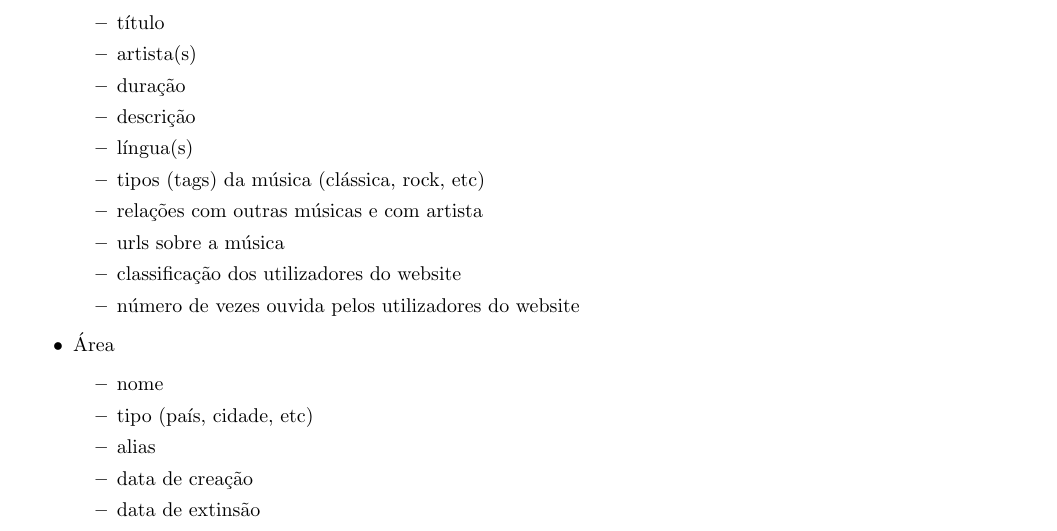
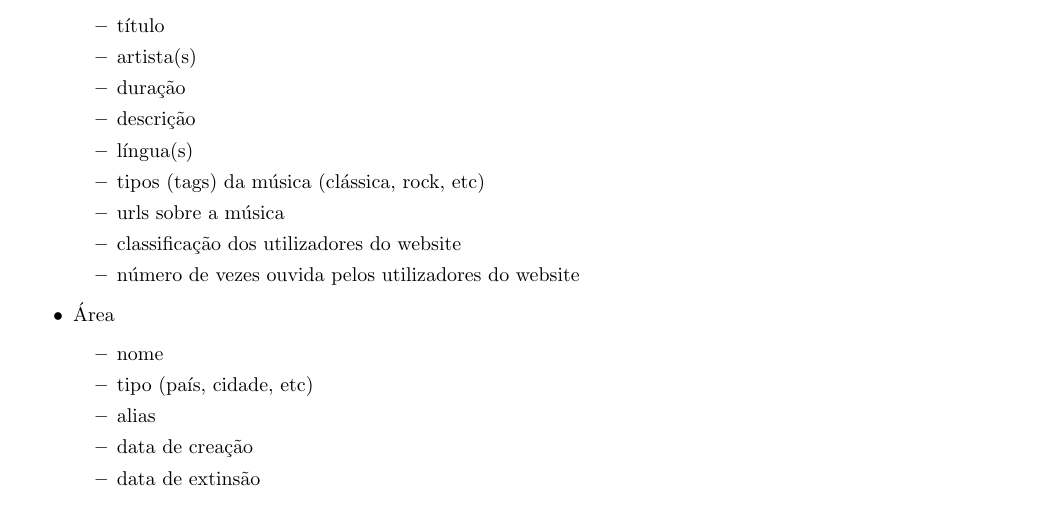
Before and after one commit to jcm300/Musike, a LaTeX document (tex/main.tex): part of page 2 of 9, cut so that both start at the same text. Compiled offline with pdfLaTeX.

Commit message:
minor fix on report

```diff
--- a/tex/main.tex
+++ b/tex/main.tex
@@ -90,7 +90,6 @@ O \textbf{Musike}, abreviatura de \textit{Music Linked}, consiste num website co
             \item descrição
             \item língua(s)
             \item tipos (tags) da música (clássica, rock, etc)
-            \item relações com outras músicas e com artista
             \item urls sobre a música
             \item classificação dos utilizadores do website
             \item número de vezes ouvida pelos utilizadores do website
```
